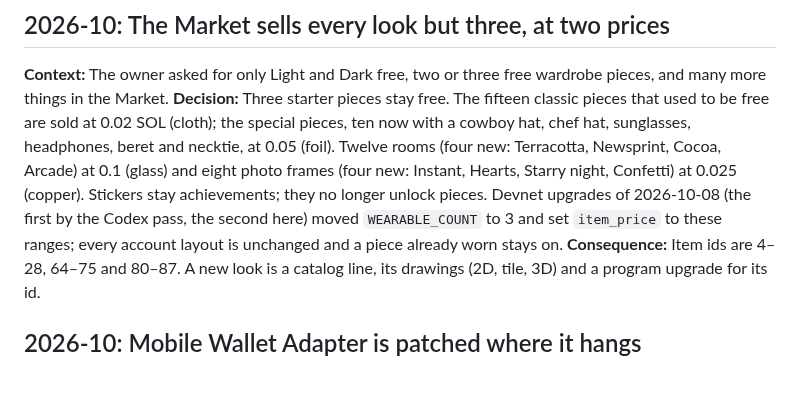
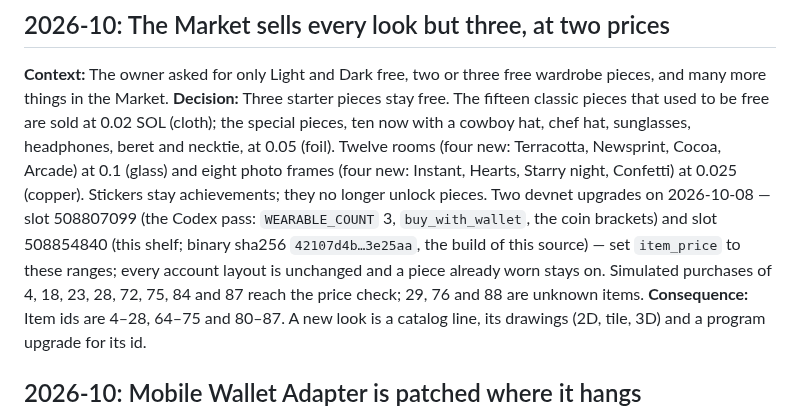
Before and after one commit to 0xuser64bit/pawket, a Markdown page: docs/DECISIONS.md, the part around the change. Drawn GitHub-style; blank space fills up the shorter version.

Commit message:
docs: record the Market upgrade's slot and binary

```diff
--- a/docs/DECISIONS.md
+++ b/docs/DECISIONS.md
@@ -31,9 +31,12 @@ a cowboy hat, chef hat, sunglasses, headphones, beret and necktie, at 0.05
 (foil). Twelve rooms (four new: Terracotta, Newsprint, Cocoa, Arcade) at 0.1
 (glass) and eight photo frames (four new: Instant, Hearts, Starry night,
 Confetti) at 0.025 (copper). Stickers stay achievements; they no longer unlock
-pieces. Devnet upgrades of 2026-10-08 (the first by the Codex pass, the second
-here) moved `WEARABLE_COUNT` to 3 and set `item_price` to these ranges; every
-account layout is unchanged and a piece already worn stays on.
+pieces. Two devnet upgrades on 2026-10-08 — slot 508807099 (the Codex pass:
+`WEARABLE_COUNT` 3, `buy_with_wallet`, the coin brackets) and slot 508854840
+(this shelf; binary sha256 `42107d4b…3e25aa`, the build of this source) — set
+`item_price` to these ranges; every account layout is unchanged and a piece
+already worn stays on. Simulated purchases of 4, 18, 23, 28, 72, 75, 84 and 87
+reach the price check; 29, 76 and 88 are unknown items.
 **Consequence:** Item ids are 4–28, 64–75 and 80–87. A new look is a catalog
 line, its drawings (2D, tile, 3D) and a program upgrade for its id.
 
```
Also changed, not shown: docs/HACKATHON-POLISH.md (+6 -3 lines).
